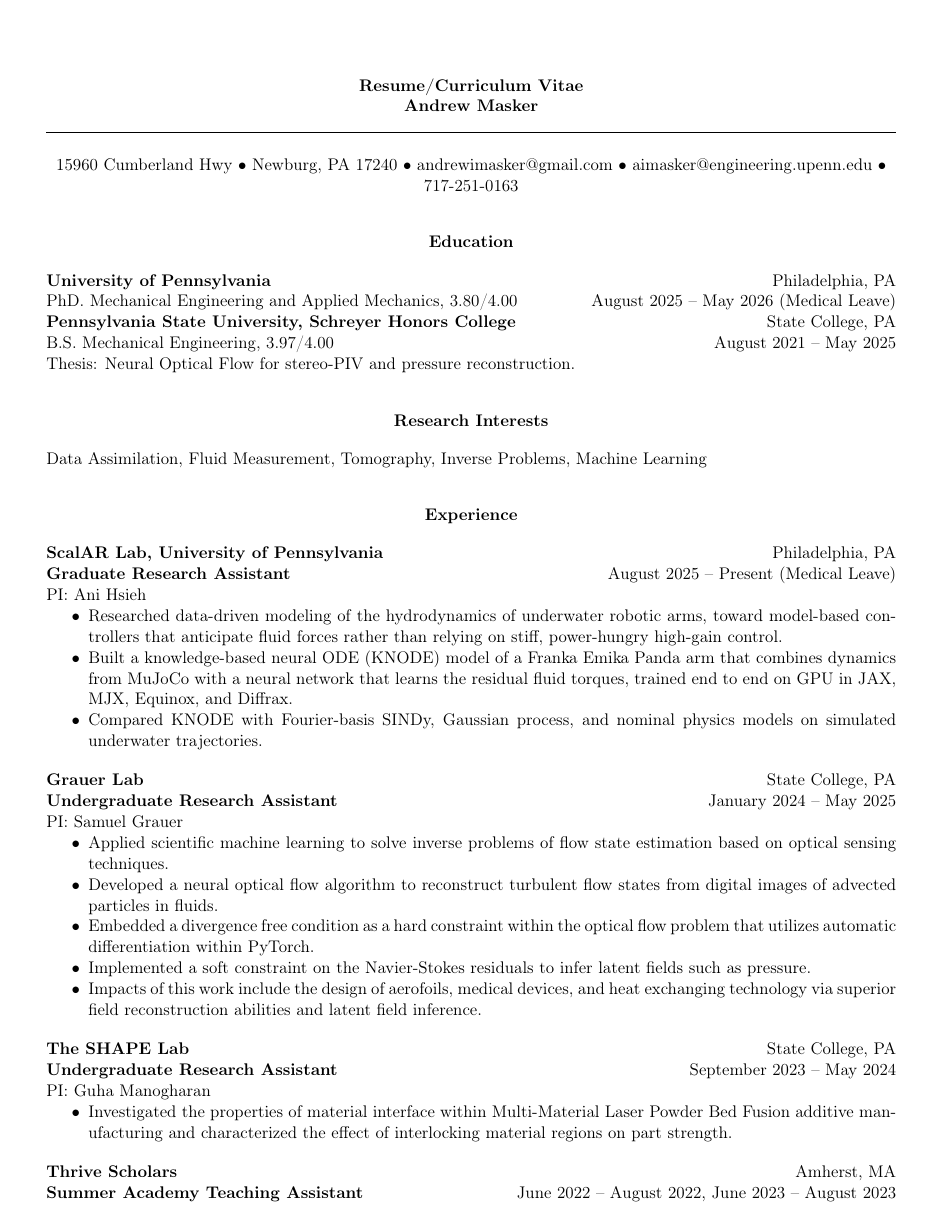
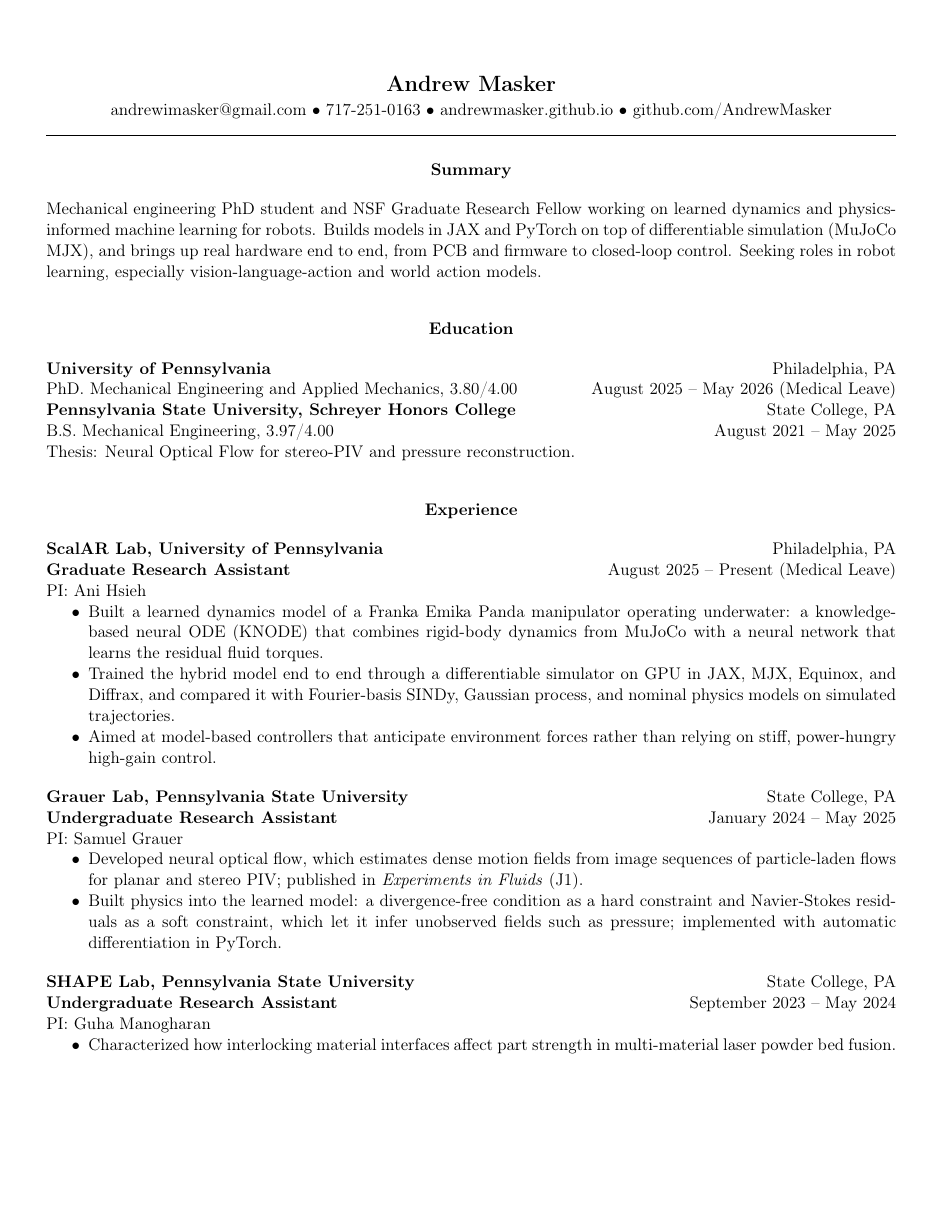
Before and after one commit to AndrewMasker/CV_Resume_AIM, a LaTeX document (main.tex, which reads preamble.tex, sections/robotics/experience.tex, sections/robotics/header.tex): page 1 of 3 before the commit and page 1 of 2 after it. Compiled offline with pdfLaTeX.

Commit message:
Make main.tex a robotics resume; move the full CV to academic.tex
- Rename main.tex to academic.tex (unchanged content), so the full
  academic CV keeps building as academic.pdf
- New main.tex: a two-page resume for robot learning roles (VLAs and
  world action models), with its own sections in sections/robotics/:
  - Header: name, email, phone, website, GitHub; no street address
  - Summary in place of Research Interests
  - Experience: ScalAR and Grauer bullets framed around learned
    dynamics and physics-constrained learning from images; SHAPE cut
    to one line; Thrive Scholars dropped
  - Projects: LMM printer in two bullets, Bashputer in one; fluid
    simulator dropped
  - Skills regrouped (Machine Learning, Robotics & Simulation,
    Hardware & Embedded, CAD, Tools); no office software
  - Awards: GRFP, Provost Award, poster award, Dean's List
  - Coursework: the three most relevant courses on one line
- Education and Publications stay shared between both versions
- Hide hyperref's link boxes in both versions
- Build and publish academic.pdf alongside main.pdf; update README

Co-Authored-By: Claude Opus 5.5 <noreply@anthropic.com>
Claude-Session: https://claude.ai/code/session_01DQNwivCTS7kGRMesrUAX1j

```diff
--- a/main.tex
+++ b/main.tex
@@ -4,20 +4,22 @@
 % Layout adapted from "CV - Harvard-like" by Aline R. Antunes (Overleaf,
 % LPPL 1.3c). See CREDITS.md.
 
-% Full CV. Section content lives in sections/*.tex so other versions
-% (e.g. a one-page industry resume) can reuse it: copy this file,
-% rename it, and drop or reorder the \input lines.
+% Robotics / robot learning resume. Education and Publications are shared
+% with the academic CV (academic.tex); everything else comes from
+% sections/robotics/.
 
 \begin{document}
-\input{sections/header}
+\input{sections/robotics/header}
 
-\vspace{0.5pt}
+\input{sections/robotics/summary}
+
+\vspace{12pt}
 
 \input{sections/education}
 
 \vspace{12pt}
 
-\input{sections/research-interests}
+\input{sections/robotics/experience}
 
-\vspace{12pt}
+\newpage
 
--- a/preamble.tex
+++ b/preamble.tex
@@ -1,5 +1,6 @@
 \setlength{\parindent}{0pt}
 \usepackage{hyperref}
+\hypersetup{hidelinks}
 \usepackage{enumitem}
 \usepackage[T1]{fontenc}
 \usepackage[left=1.06cm,top=1.7cm,right=1.06cm,bottom=0.49cm]{geometry}
--- /dev/null
+++ b/sections/robotics/experience.tex
@@ -0,0 +1,36 @@
+\begin{center}
+    \textbf{Experience}
+\end{center}
+\textbf{ScalAR Lab, University of Pennsylvania} \hfill Philadelphia, PA
+
+\textbf{Graduate Research Assistant} \hfill August 2025 -- Present (Medical Leave)\\
+PI: Ani Hsieh
+\begin{itemize}[noitemsep, topsep=0pt, partopsep=0pt, parsep=0pt]
+    \item Built a learned dynamics model of a Franka Emika Panda manipulator operating underwater: a knowledge-based neural ODE (KNODE) that combines rigid-body dynamics from MuJoCo with a neural network that learns the residual fluid torques.
+
+    \item Trained the hybrid model end to end through a differentiable simulator on GPU in JAX, MJX, Equinox, and Diffrax, and compared it with Fourier-basis SINDy, Gaussian process, and nominal physics models on simulated trajectories.
+
+    \item Aimed at model-based controllers that anticipate environment forces rather than relying on stiff, power-hungry high-gain control.
+\end{itemize}
+
+\vspace{12pt}
+
+\textbf{Grauer Lab, Pennsylvania State University} \hfill State College, PA
+
+\textbf{Undergraduate Research Assistant} \hfill January 2024 -- May 2025\\
+PI: Samuel Grauer
+\begin{itemize}[noitemsep, topsep=0pt, partopsep=0pt, parsep=0pt]
+    \item Developed neural optical flow, which estimates dense motion fields from image sequences of particle-laden flows for planar and stereo PIV; published in \textit{Experiments in Fluids} (J1).
+
+    \item Built physics into the learned model: a divergence-free condition as a hard constraint and Navier-Stokes residuals as a soft constraint, which let it infer unobserved fields such as pressure; implemented with automatic differentiation in PyTorch.
+\end{itemize}
+
+\vspace{12pt}
+
+\textbf{SHAPE Lab, Pennsylvania State University} \hfill State College, PA
+
+\textbf{Undergraduate Research Assistant} \hfill September 2023 -- May 2024\\
+PI: Guha Manogharan
+\begin{itemize}[noitemsep, topsep=0pt, partopsep=0pt, parsep=0pt]
+    \item Characterized how interlocking material interfaces affect part strength in multi-material laser powder bed fusion.
+\end{itemize}
--- /dev/null
+++ b/sections/robotics/header.tex
@@ -0,0 +1,6 @@
+\begin{center}
+    {\Large \textbf{Andrew Masker}}\\
+    \vspace{2pt}
+    andrewimasker@gmail.com \textbullet\ 717-251-0163 \textbullet\ \href{https://andrewmasker.github.io}{andrewmasker.github.io} \textbullet\ \href{https://github.com/AndrewMasker}{github.com/AndrewMasker}\\
+    \hrulefill
+\end{center}
--- /dev/null
+++ b/sections/robotics/summary.tex
@@ -0,0 +1,5 @@
+\begin{center}
+    \textbf{Summary}
+\end{center}
+
+Mechanical engineering PhD student and NSF Graduate Research Fellow working on learned dynamics and physics-informed machine learning for robots. Builds models in JAX and PyTorch on top of differentiable simulation (MuJoCo MJX), and brings up real hardware end to end, from PCB and firmware to closed-loop control. Seeking roles in robot learning, especially vision-language-action and world action models.
```
Also changed, not shown: .github/workflows/build.yml (+5 -3 lines), academic.tex (added, +50 -0 lines), sections/robotics/awards.tex (added, +10 -0 lines), sections/robotics/coursework.tex (added, +6 -0 lines), sections/robotics/projects.tex (added, +16 -0 lines), sections/robotics/skills.tex (added, +10 -0 lines), README.md, main.tex (23 more changed lines).
